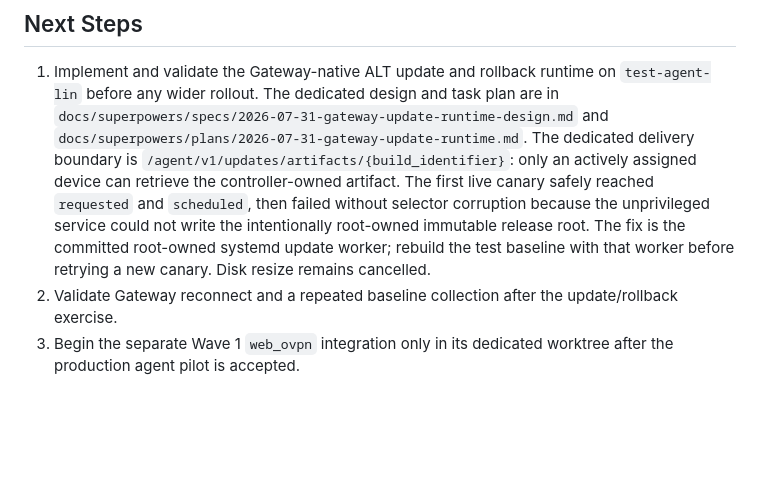
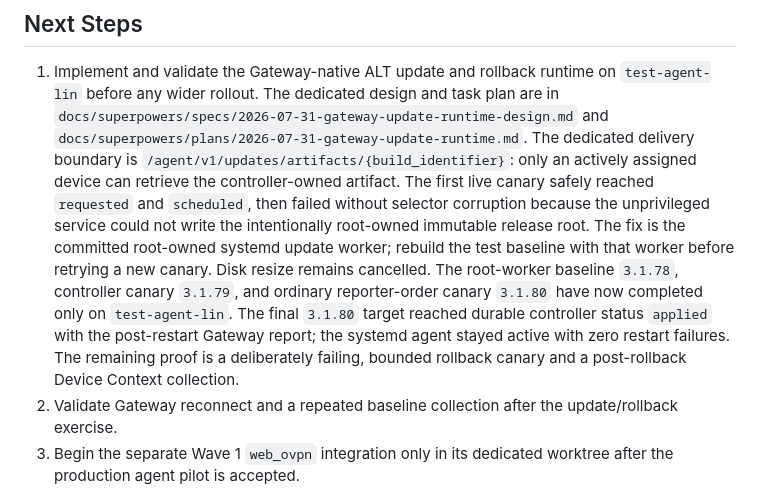
Before and after one commit to BorisDruzak/endpoint_platform, a Markdown page: PLANS.md, the part around the change. Rendered like a GitHub page; blank space fills up the shorter version.

Commit message:
docs: record ALT update canary evidence

```diff
--- a/PLANS.md
+++ b/PLANS.md
@@ -60,6 +60,12 @@ Helpdesk WebSocket/API is no longer used by the ALT systemd runtime.
    not write the intentionally root-owned immutable release root. The fix is
    the committed root-owned systemd update worker; rebuild the test baseline
    with that worker before retrying a new canary. Disk resize remains cancelled.
+   The root-worker baseline `3.1.78`, controller canary `3.1.79`, and ordinary
+   reporter-order canary `3.1.80` have now completed only on `test-agent-lin`.
+   The final `3.1.80` target reached durable controller status `applied` with
+   the post-restart Gateway report; the systemd agent stayed active with zero
+   restart failures. The remaining proof is a deliberately failing, bounded
+   rollback canary and a post-rollback Device Context collection.
 2. Validate Gateway reconnect and a repeated baseline collection after the
    update/rollback exercise.
 3. Begin the separate Wave 1 `web_ovpn` integration only in its dedicated
```
